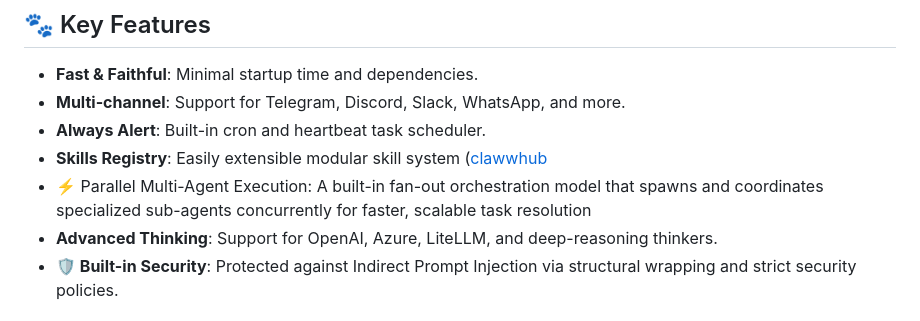
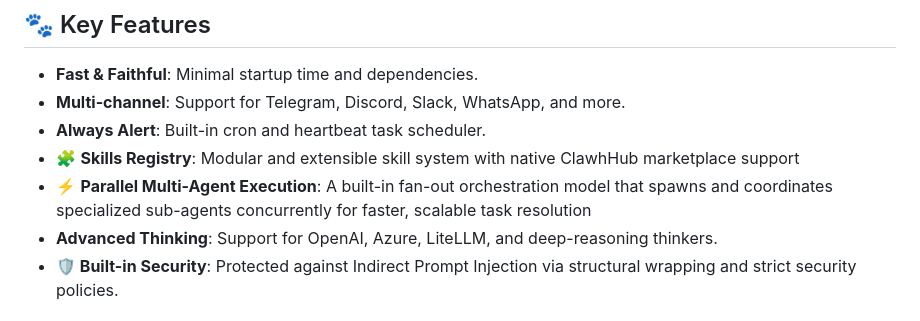
Before and after one commit to RikyZ90/ShibaClaw, a Markdown page: README.md, the part around the change. GitHub-like rendering.

Commit message:
Revise Skills Registry and Parallel Execution descriptions
Updated features section to improve clarity and include marketplace support.

```diff
--- a/README.md
+++ b/README.md
@@ -10,8 +10,8 @@ ShibaClaw is a loyal, intelligent, and lightweight personal AI assistant framewo
 - **Fast & Faithful**: Minimal startup time and dependencies.
 - **Multi-channel**: Support for Telegram, Discord, Slack, WhatsApp, and more.
 - **Always Alert**: Built-in cron and heartbeat task scheduler.
-- **Skills Registry**: Easily extensible modular skill system ([clawwhub](https://clawhub.ai/)
-- ⚡ Parallel Multi-Agent Execution: A built-in fan-out orchestration model that spawns and coordinates specialized sub-agents concurrently for faster, scalable task resolution
+- 🧩 **Skills Registry**: Modular and extensible skill system with native ClawhHub marketplace support
+- ⚡ **Parallel Multi-Agent Execution**: A built-in fan-out orchestration model that spawns and coordinates specialized sub-agents concurrently for faster, scalable task resolution
 - **Advanced Thinking**: Support for OpenAI, Azure, LiteLLM, and deep-reasoning thinkers.
 - **🛡️ Built-in Security**: Protected against Indirect Prompt Injection via structural wrapping and strict security policies.
 
```
